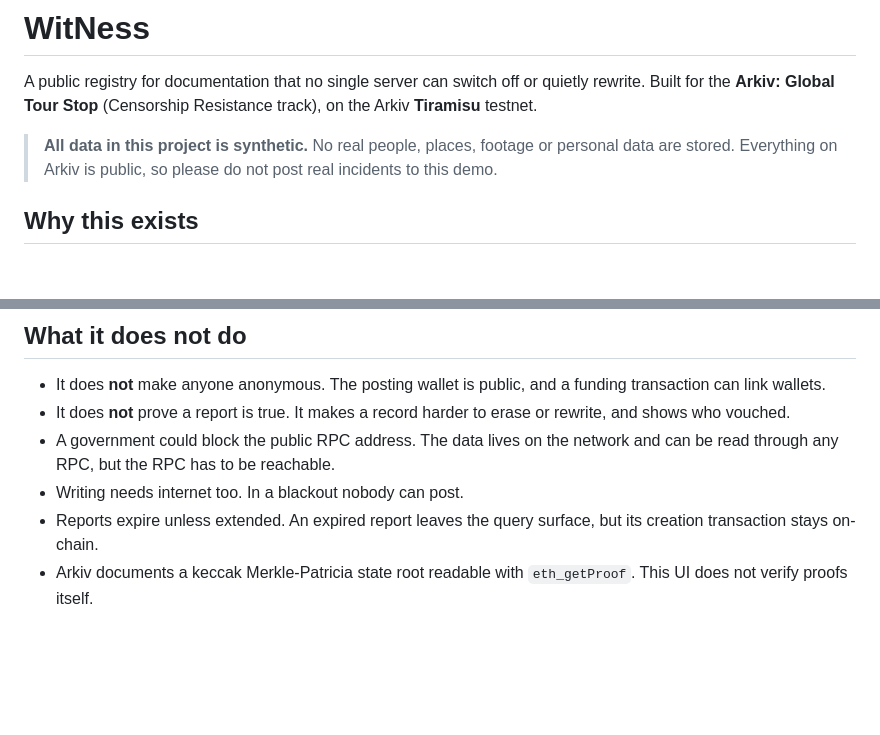
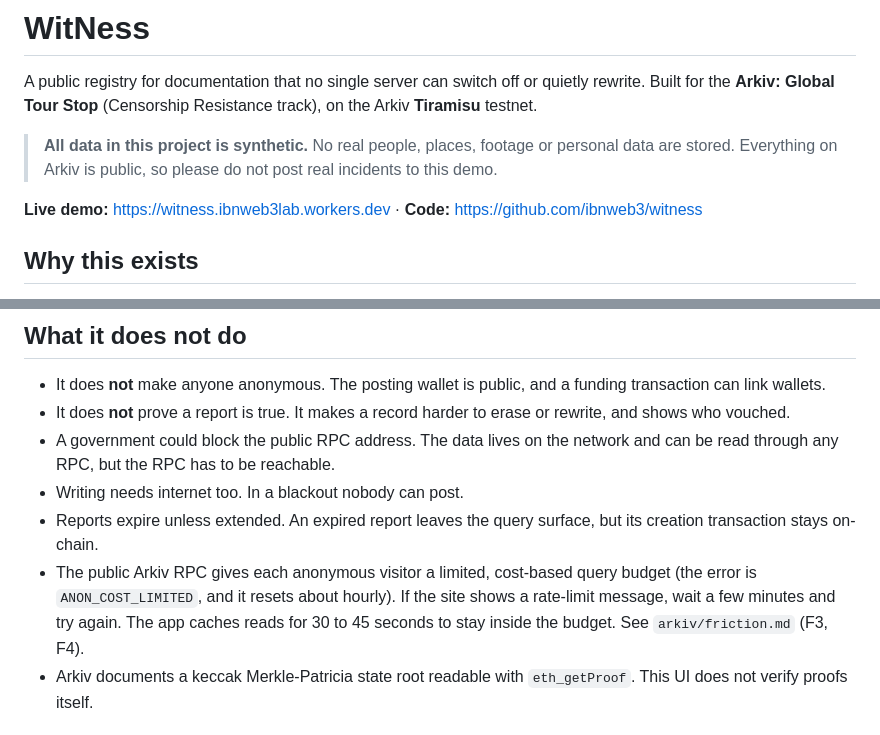
Before and after one commit to ibnweb3/witness, a Markdown page: README.md, 2 parts joined by grey strips. GitHub-like rendering; blank space fills up the shorter version.

Commit message:
Add live demo and repo links, document anonymous query budget (F4)
Co-Authored-By: Claude Sonnet 5.5 <noreply@anthropic.com>

```diff
--- a/README.md
+++ b/README.md
@@ -5,6 +5,8 @@ Built for the **Arkiv: Global Tour Stop** (Censorship Resistance track), on the
 
 > **All data in this project is synthetic.** No real people, places, footage or personal data are stored.
 > Everything on Arkiv is public, so please do not post real incidents to this demo.
+
+**Live demo:** https://witness.ibnweb3lab.workers.dev · **Code:** https://github.com/ibnweb3/witness
 
 ## Why this exists
 
@@ -32,6 +34,7 @@ WitNess is a small, honest answer to one part of that gap.
 - A government could block the public RPC address. The data lives on the network and can be read through any RPC, but the RPC has to be reachable.
 - Writing needs internet too. In a blackout nobody can post.
 - Reports expire unless extended. An expired report leaves the query surface, but its creation transaction stays on-chain.
+- The public Arkiv RPC gives each anonymous visitor a limited, cost-based query budget (the error is `ANON_COST_LIMITED`, and it resets about hourly). If the site shows a rate-limit message, wait a few minutes and try again. The app caches reads for 30 to 45 seconds to stay inside the budget. See `arkiv/friction.md` (F3, F4).
 - Arkiv documents a keccak Merkle-Patricia state root readable with `eth_getProof`. This UI does not verify proofs itself.
 
 ## How it uses Arkiv
```
Also changed, not shown: arkiv/friction.md (+9 -0 lines).
